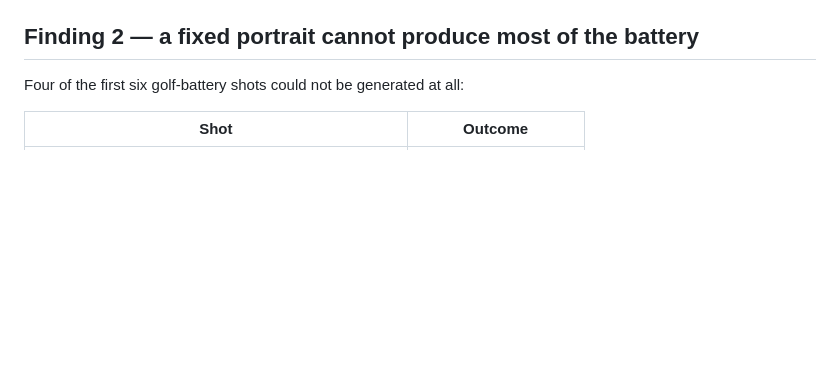
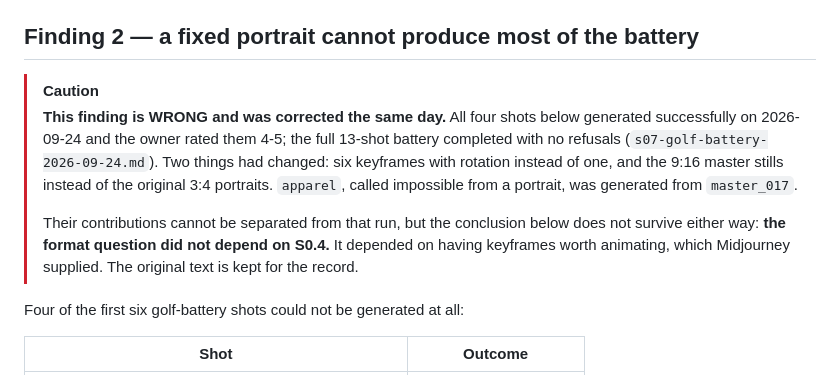
Before and after one commit to LaytonEvo/Socials, a Markdown page: docs/reports/s05-gate-finding-2026-09-24.md, the part around the change. Drawn GitHub-style; blank space fills up the shorter version.

Commit message:
Correct Finding 2: the battery never needed the LoRA
s05-gate-finding called it structural that a fixed portrait could not produce
most of the golf battery, and concluded the format question depended on S0.4
in a way the build order had not recorded.

All four shots it named generated on 2026-09-24, rated 4-5 by the owner, in a
13-shot run with no refusals. apparel, called impossible from a portrait, came
from master_017.

Two things had changed: six keyframes with rotation rather than one, and the
9:16 master stills rather than the original 3:4 portraits. Their contributions
cannot be separated from that run. The conclusion does not survive either way
-- what the format question needed was keyframes worth animating, and
Midjourney supplied them.

This takes S0.4 off the critical path for S0.7, which matters for what the
spike does next.

Co-Authored-By: Claude Opus 5 <noreply@anthropic.com>
Claude-Session: https://claude.ai/code/session_01Rhk6NftNojspJnf573GNr7

```diff
--- a/docs/reports/s05-gate-finding-2026-09-24.md
+++ b/docs/reports/s05-gate-finding-2026-09-24.md
@@ -43,6 +43,20 @@ lands somewhere a moving clip can clear. That is a re-calibration under
 amendment A3, and it needs new stills first.
 
 ## Finding 2 — a fixed portrait cannot produce most of the battery
+
+> [!CAUTION]
+> **This finding is WRONG and was corrected the same day.** All four shots
+> below generated successfully on 2026-09-24 and the owner rated them 4-5; the
+> full 13-shot battery completed with no refusals
+> (`s07-golf-battery-2026-09-24.md`). Two things had changed: six keyframes
+> with rotation instead of one, and the 9:16 master stills instead of the
+> original 3:4 portraits. `apparel`, called impossible from a portrait, was
+> generated from `master_017`.
+>
+> Their contributions cannot be separated from that run, but the conclusion
+> below does not survive either way: **the format question did not depend on
+> S0.4.** It depended on having keyframes worth animating, which Midjourney
+> supplied. The original text is kept for the record.
 
 Four of the first six golf-battery shots could not be generated at all:
 
```
